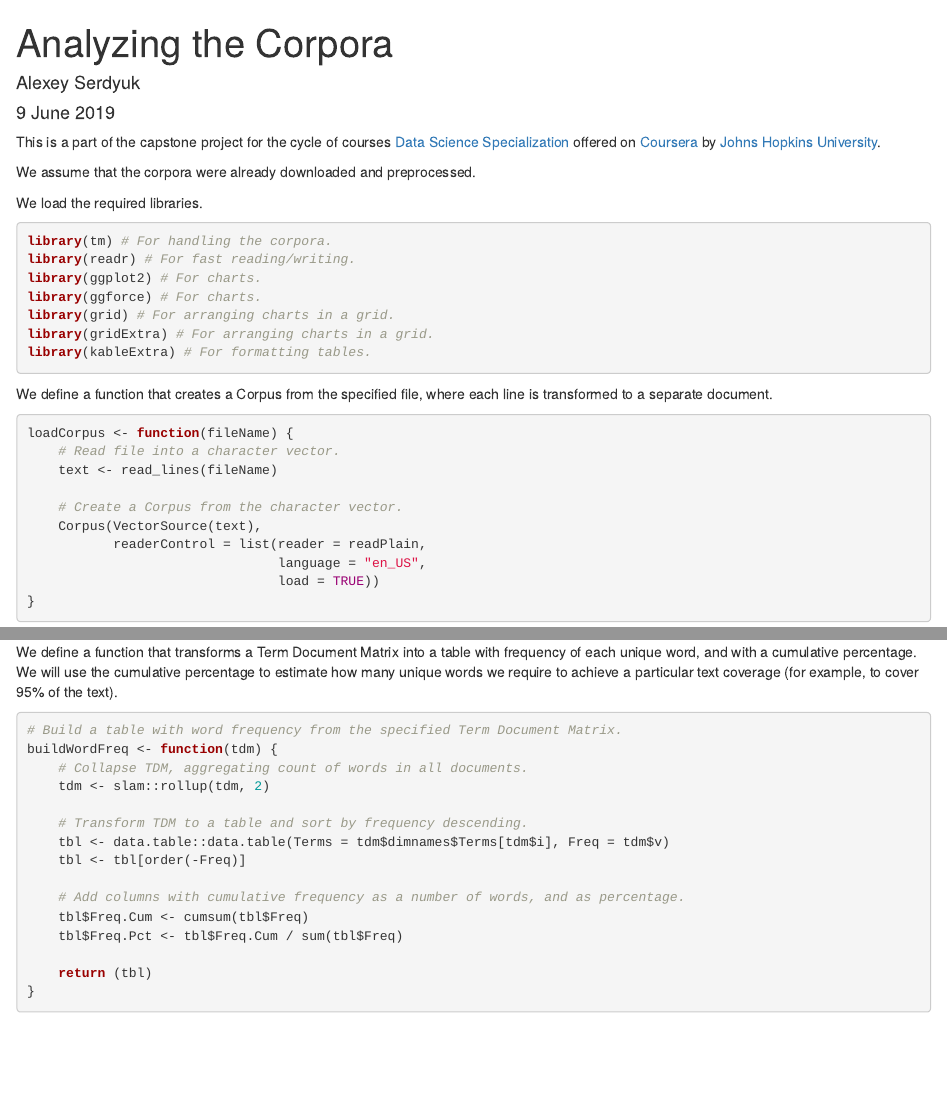
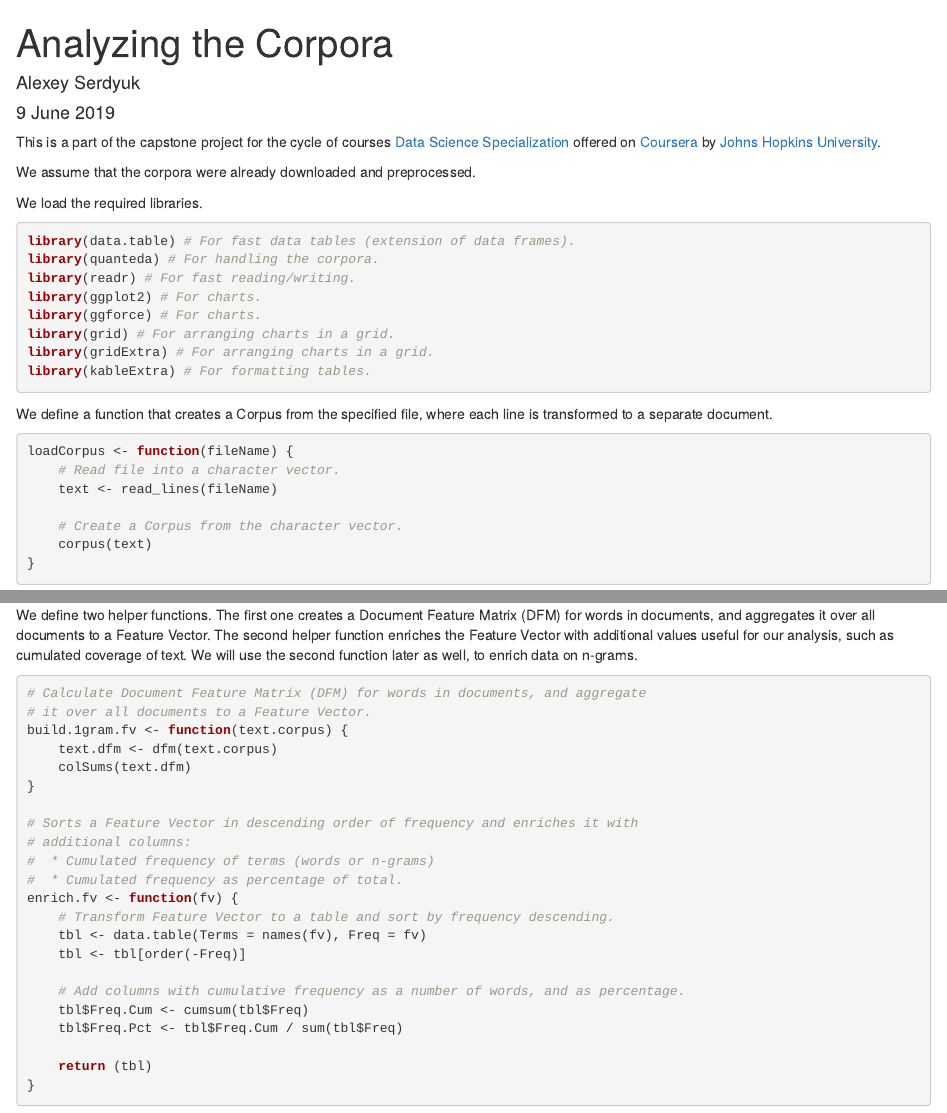
Before and after one commit to serdioa/DataScienceCapstone, an R Markdown document (analyze.Rmd): the page in a window 1100 px wide, from its top, and a second part further down, joined at a grey line. Rendered offline with R 4.5, knitr and Pandoc, with nearby package versions; some code elsewhere in the file could not run offline.

Commit message:
Use quanteda instead of tm for analysis

````diff
--- a/analyze.Rmd
+++ b/analyze.Rmd
@@ -19,7 +19,8 @@ We assume that the corpora were already downloaded and preprocessed.
 We load the required libraries.
 
 ```{r message=FALSE}
-library(tm) # For handling the corpora.
+library(data.table) # For fast data tables (extension of data frames).
+library(quanteda) # For handling the corpora.
 library(readr) # For fast reading/writing.
 library(ggplot2) # For charts.
 library(ggforce) # For charts.
@@ -37,10 +38,7 @@ loadCorpus <- function(fileName) {
     text <- read_lines(fileName)
 
     # Create a Corpus from the character vector.
-    Corpus(VectorSource(text),
-           readerControl = list(reader = readPlain,
-                                language = "en_US",
-                                load = TRUE))
+    corpus(text)
 }
 ```
 
@@ -57,6 +55,16 @@ twitter.corpus <- loadCorpus("data-split/twitter.training.pre.txt")
 In this section we will study distribution of words in corpora, ignoring for the
 moment interaction between words (n-grams).
 
-For each corpus we calculate a Term Document Matrix.
+We define two helper functions. The first one creates a Document Feature Matrix
+(DFM) for words in documents, and aggregates it over all documents to a Feature
+Vector. The second helper function enriches the Feature Vector with additional
+values useful for our analysis, such as cumulated coverage of text. We will
+use the second function later as well, to enrich data on n-grams.
 
 ```{r}
+# Calculate Document Feature Matrix (DFM) for words in documents, and aggregate
+# it over all documents to a Feature Vector.
+build.1gram.fv <- function(text.corpus) {
+    text.dfm <- dfm(text.corpus)
+    colSums(text.dfm)
+}
@@ -68,17 +71,11 @@ all.tdm <- c(blogs.tdm, news.tdm, twitter.tdm)
 
-We define a function that transforms a Term Document Matrix into a table
-with frequency of each unique word, and with a cumulative percentage. We will
-use the cumulative percentage to estimate how many unique words we require
-to achieve a particular text coverage (for example, to cover 95% of the text).
-
-```{r}
-# Build a table with word frequency from the specified Term Document Matrix.
-buildWordFreq <- function(tdm) {
-    # Collapse TDM, aggregating count of words in all documents.
-    tdm <- slam::rollup(tdm, 2)
-
-    # Transform TDM to a table and sort by frequency descending.
-    tbl <- data.table::data.table(Terms = tdm$dimnames$Terms[tdm$i], Freq = tdm$v)
+# Sorts a Feature Vector in descending order of frequency and enriches it with
+# additional columns:
+#  * Cumulated frequency of terms (words or n-grams)
+#  * Cumulated frequency as percentage of total.
+enrich.fv <- function(fv) {
+    # Transform Feature Vector to a table and sort by frequency descending.
+    tbl <- data.table(Terms = names(fv), Freq = fv)
     tbl <- tbl[order(-Freq)]
 
     # Add columns with cumulative frequency as a number of words, and as percentage.
````
Also changed, not shown: analyze.html, analyze.Rmd (13 more changed lines).
